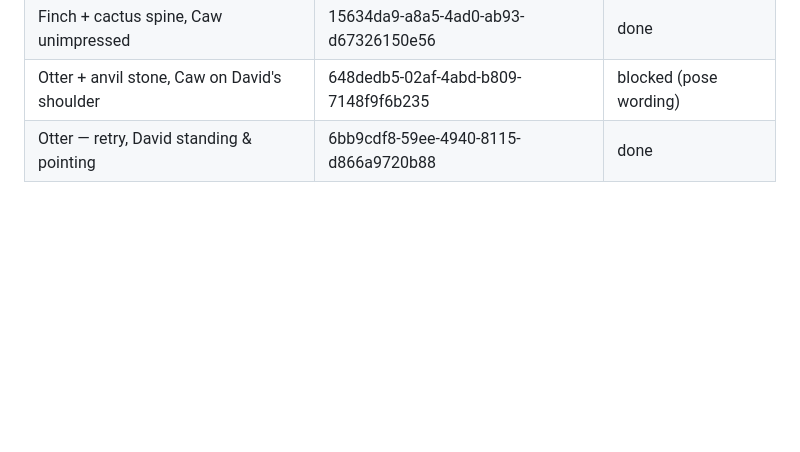
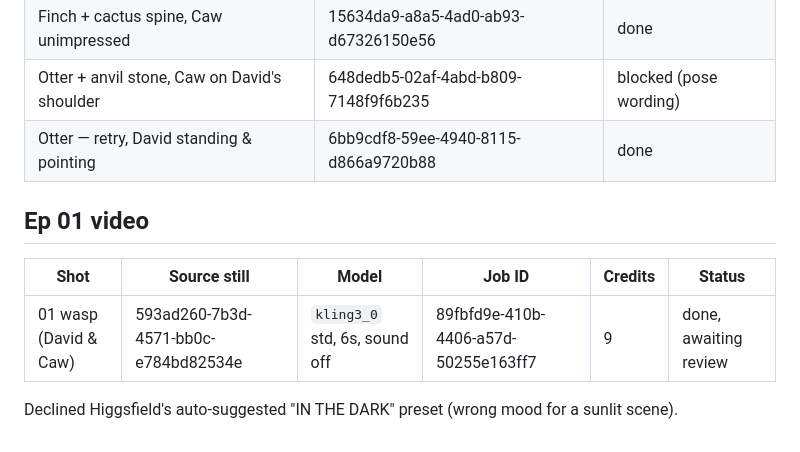
Before and after one commit to iidimii-droid/HOT1, a Markdown page: generations.md, the part around the change. Drawn GitHub-style; blank space fills up the shorter version.

Commit message:
Log first animated shot (01, wasp)
Co-Authored-By: Claude Opus 5.5 <noreply@anthropic.com>
Claude-Session: https://claude.ai/code/session_01HZq4XRGZp1uQUadzqcQgYH

```diff
--- a/generations.md
+++ b/generations.md
@@ -60,3 +60,11 @@ wrapped hide boots, braided fibre belt + leather hip pouch, **red woven wool sca
 | Finch + cactus spine, Caw unimpressed | 15634da9-a8a5-4ad0-ab93-d67326150e56 | done |
 | Otter + anvil stone, Caw on David's shoulder | 648dedb5-02af-4abd-b809-7148f9f6b235 | blocked (pose wording) |
 | Otter — retry, David standing & pointing | 6bb9cdf8-59ee-4940-8115-d866a9720b88 | done |
+
+## Ep 01 video
+
+| Shot | Source still | Model | Job ID | Credits | Status |
+|------|--------------|-------|--------|---------|--------|
+| 01 wasp (David & Caw) | 593ad260-7b3d-4571-bb0c-e784bd82534e | `kling3_0` std, 6s, sound off | 89fbfd9e-410b-4406-a57d-50255e163ff7 | 9 | done, awaiting review |
+
+Declined Higgsfield's auto-suggested "IN THE DARK" preset (wrong mood for a sunlit scene).
```
